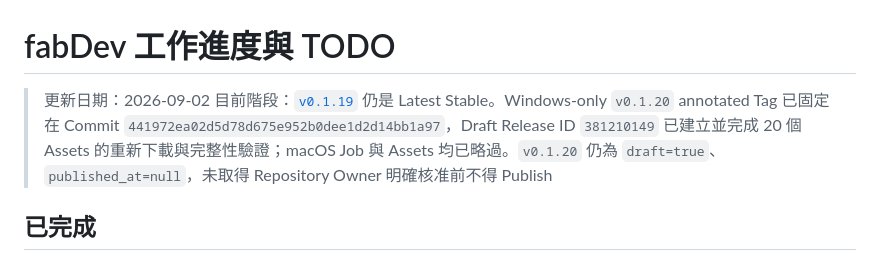
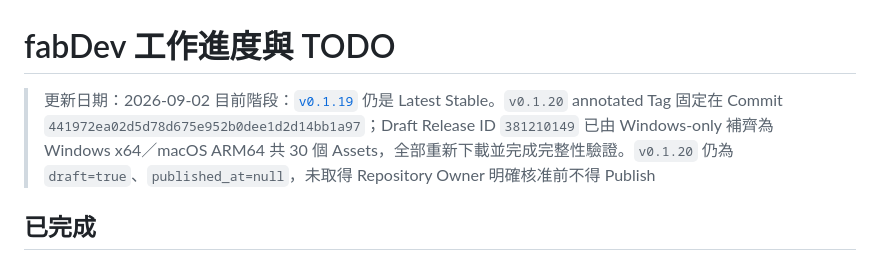
Before and after one commit to JimmyWon1028/fabdev, a Markdown page: docs/FABDEV_PROGRESS.md, the part around one of its changes. Drawn GitHub-style.

Commit message:
docs: record macOS draft supplement

```diff
--- a/docs/FABDEV_PROGRESS.md
+++ b/docs/FABDEV_PROGRESS.md
@@ -1,7 +1,7 @@
 # fabDev 工作進度與 TODO
 
 > 更新日期：2026-09-02
-> 目前階段：[`v0.1.19`](https://github.com/JimmyWon1028/fabdev/releases/tag/v0.1.19) 仍是 Latest Stable。Windows-only `v0.1.20` annotated Tag 已固定在 Commit `441972ea02d5d78d675e952b0dee1d2d14bb1a97`，Draft Release ID `381210149` 已建立並完成 20 個 Assets 的重新下載與完整性驗證；macOS Job 與 Assets 均已略過。`v0.1.20` 仍為 `draft=true`、`published_at=null`，未取得 Repository Owner 明確核准前不得 Publish
+> 目前階段：[`v0.1.19`](https://github.com/JimmyWon1028/fabdev/releases/tag/v0.1.19) 仍是 Latest Stable。`v0.1.20` annotated Tag 固定在 Commit `441972ea02d5d78d675e952b0dee1d2d14bb1a97`；Draft Release ID `381210149` 已由 Windows-only 補齊為 Windows x64／macOS ARM64 共 30 個 Assets，全部重新下載並完成完整性驗證。`v0.1.20` 仍為 `draft=true`、`published_at=null`，未取得 Repository Owner 明確核准前不得 Publish
 
 ## 已完成
 
```
Also changed, not shown: other parts of docs/FABDEV_PROGRESS.md (+1 -0 lines), docs/PUBLIC_RELEASE_SPEC.md (+3 -1 lines).
